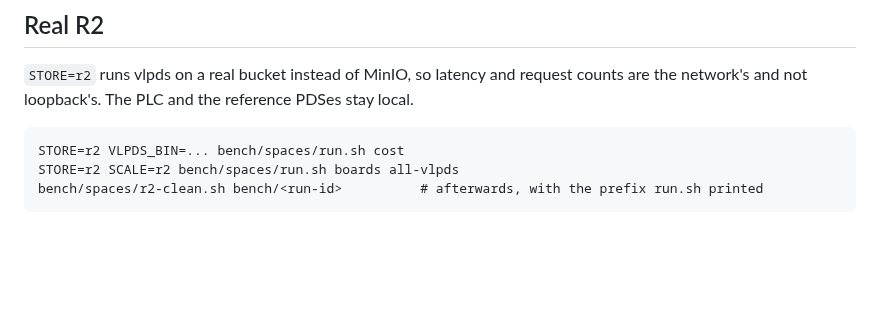
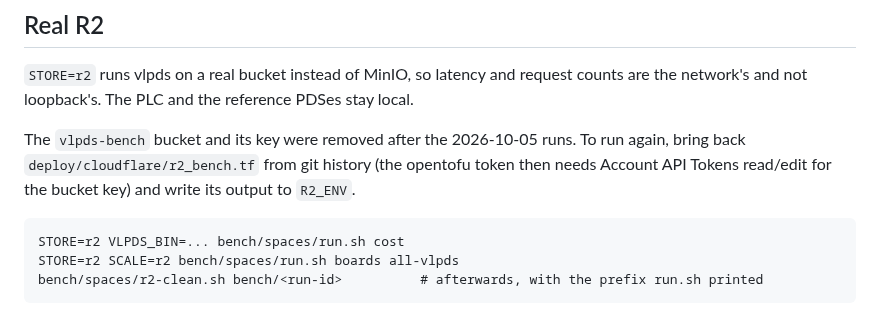
Before and after one commit to BTBurke/vlpds, a Markdown page: bench/spaces/README.md, the part around the change. Rendered like a GitHub page; blank space fills up the shorter version.

Commit message:
cloudflare: remove the vlpds-bench R2 bucket and key (perf runs done; the key was revoked in the dashboard)
Co-Authored-By: Claude Opus 5.5 (1M context) <noreply@anthropic.com>
Mono-Commit: c59d6c5b778ea491752fbcca5007d3fc0bda85c6

````diff
--- a/bench/spaces/README.md
+++ b/bench/spaces/README.md
@@ -61,6 +61,10 @@ vlpds build, `npm install`), and each UI run builds the boards web UI into its o
 
 `STORE=r2` runs vlpds on a real bucket instead of MinIO, so latency and request counts are the
 network's and not loopback's. The PLC and the reference PDSes stay local.
+
+The `vlpds-bench` bucket and its key were removed after the 2026-10-05 runs. To run again, bring
+back `deploy/cloudflare/r2_bench.tf` from git history (the opentofu token then needs Account API
+Tokens read/edit for the bucket key) and write its output to `R2_ENV`.
 
 ```
 STORE=r2 VLPDS_BIN=... bench/spaces/run.sh cost
````
